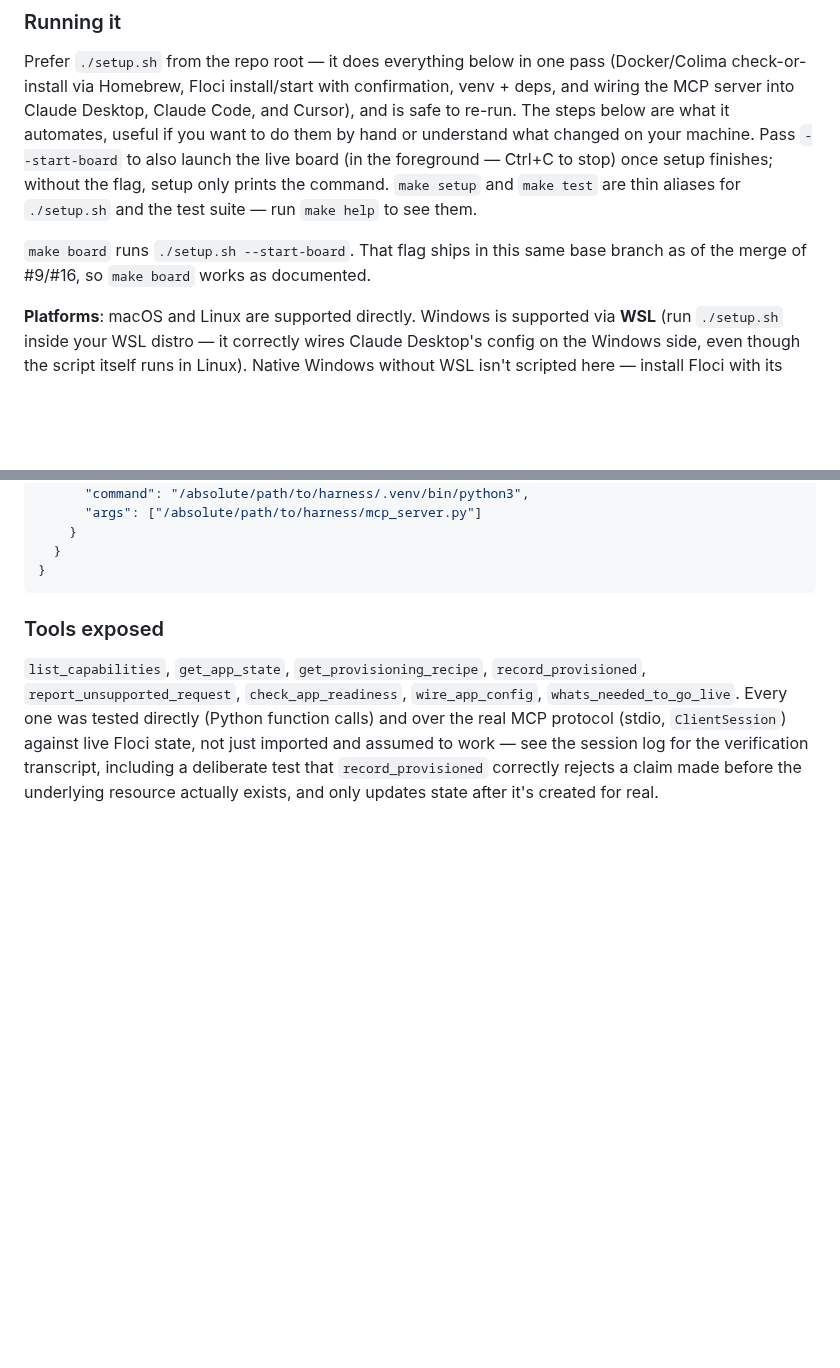
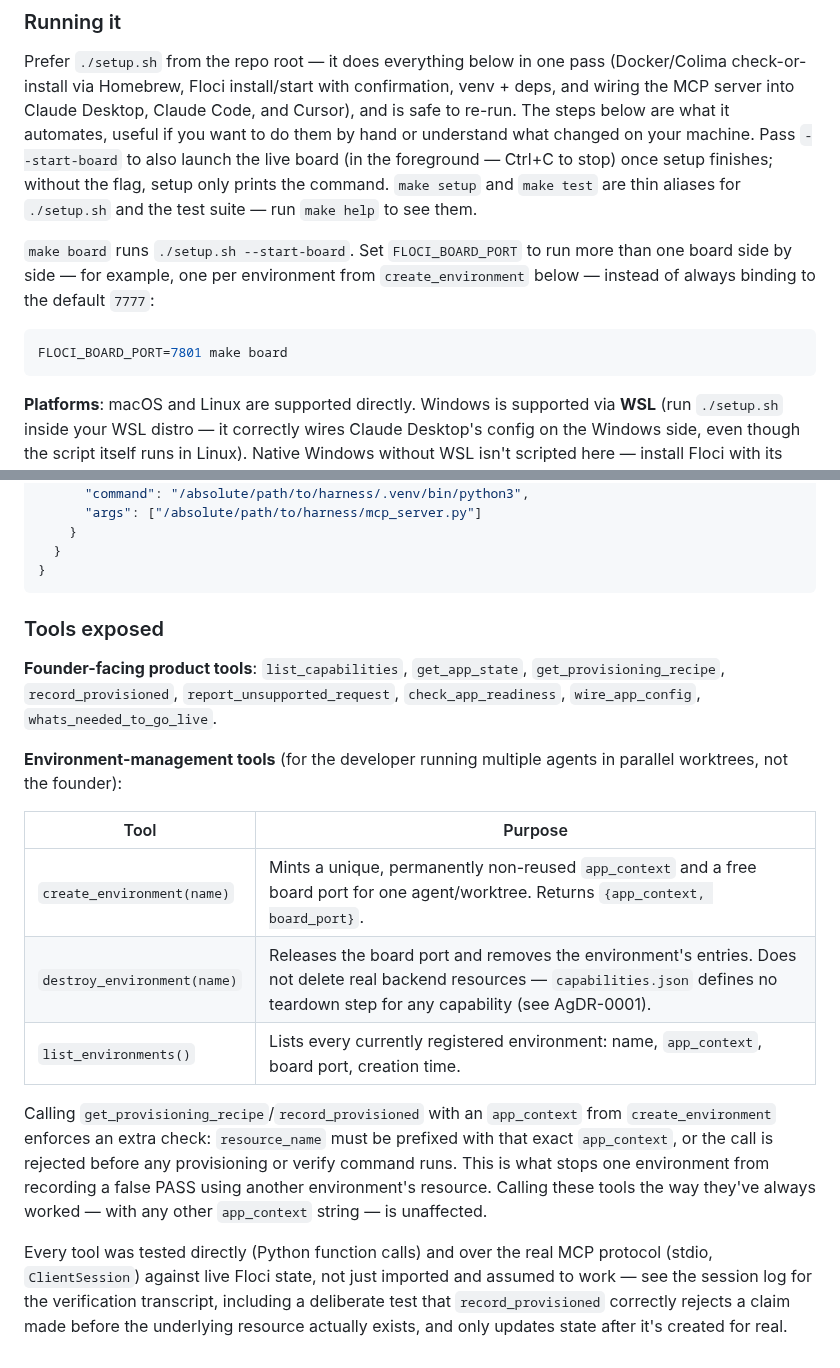
Before and after one commit to ahmedkeewan/describe-to-deploy, a Markdown page: harness/README.md, 2 parts joined by grey strips. Rendered like a GitHub page; blank space fills up the shorter version.

````diff
--- a/harness/README.md
+++ b/harness/README.md
@@ -47,8 +59,13 @@ machine. Pass `--start-board` to also launch the live board (in the foreground
 once setup finishes; without the flag, setup only prints the command. `make setup` and `make test`
 are thin aliases for `./setup.sh` and the test suite — run `make help` to see them.
 
-`make board` runs `./setup.sh --start-board`. That flag ships in this same base branch as of the
-merge of #9/#16, so `make board` works as documented.
+`make board` runs `./setup.sh --start-board`. Set `FLOCI_BOARD_PORT` to run more than one board
+side by side — for example, one per environment from `create_environment` below — instead of
+always binding to the default `7777`:
+
+```bash
+FLOCI_BOARD_PORT=7801 make board
+```
 
 **Platforms**: macOS and Linux are supported directly. Windows is supported via **WSL** (run
 `./setup.sh` inside your WSL distro — it correctly wires Claude Desktop's config on the Windows
@@ -109,9 +126,27 @@ or `~/.cursor/mcp.json` (global):
 
 ### Tools exposed
 
-`list_capabilities`, `get_app_state`, `get_provisioning_recipe`, `record_provisioned`,
-`report_unsupported_request`, `check_app_readiness`, `wire_app_config`, `whats_needed_to_go_live`.
-Every one was tested directly (Python function calls) and over the real MCP protocol (stdio,
+**Founder-facing product tools**: `list_capabilities`, `get_app_state`, `get_provisioning_recipe`,
+`record_provisioned`, `report_unsupported_request`, `check_app_readiness`, `wire_app_config`,
+`whats_needed_to_go_live`.
+
+**Environment-management tools** (for the developer running multiple agents in parallel
+worktrees, not the founder):
+
+| Tool | Purpose |
+|------|---------|
+| `create_environment(name)` | Mints a unique, permanently non-reused `app_context` and a free board port for one agent/worktree. Returns `{app_context, board_port}`. |
+| `destroy_environment(name)` | Releases the board port and removes the environment's entries. Does not delete real backend resources — `capabilities.json` defines no teardown step for any capability (see AgDR-0001). |
+| `list_environments()` | Lists every currently registered environment: name, `app_context`, board port, creation time. |
+
+Calling `get_provisioning_recipe`/`record_provisioned` with an `app_context` from
+`create_environment` enforces an extra check: `resource_name` must be prefixed with that exact
+`app_context`, or the call is rejected before any provisioning or verify command runs. This is
+what stops one environment from recording a false PASS using another environment's resource.
+Calling these tools the way they've always worked — with any other `app_context` string — is
+unaffected.
+
+Every tool was tested directly (Python function calls) and over the real MCP protocol (stdio,
 `ClientSession`) against live Floci state, not just imported and assumed to work — see the
 session log for the verification transcript, including a deliberate test that `record_provisioned`
 correctly rejects a claim made before the underlying resource actually exists, and only updates
````
Also changed, not shown: other parts of harness/README.md (+33 -21 lines), interface/README.md (+28 -24 lines).
